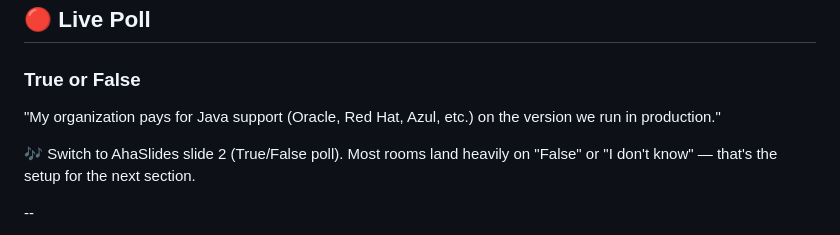
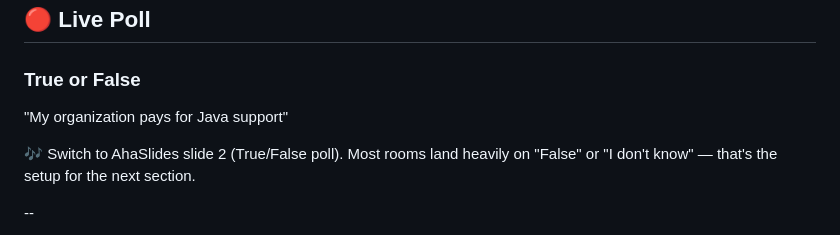
Before and after one commit to smijran/presentations, a Markdown page: if-it-aint-broke/slides/slides.md, the part around the change. Drawn GitHub-style.

```diff
--- a/if-it-aint-broke/slides/slides.md
+++ b/if-it-aint-broke/slides/slides.md
@@ -30,7 +30,7 @@ Options shown to the audience (single-select, 11 bucketed options): 8 · 9–10
 
 ### True or False
 
-"My organization pays for Java support (Oracle, Red Hat, Azul, etc.) on the version we run in production."
+"My organization pays for Java support"
 
 :notes:
 Switch to AhaSlides slide 2 (True/False poll). Most rooms land heavily on "False" or "I don't know" — that's the setup for the next section.
```
Also changed, not shown: if-it-aint-broke/README.md (+1 -1 lines).
